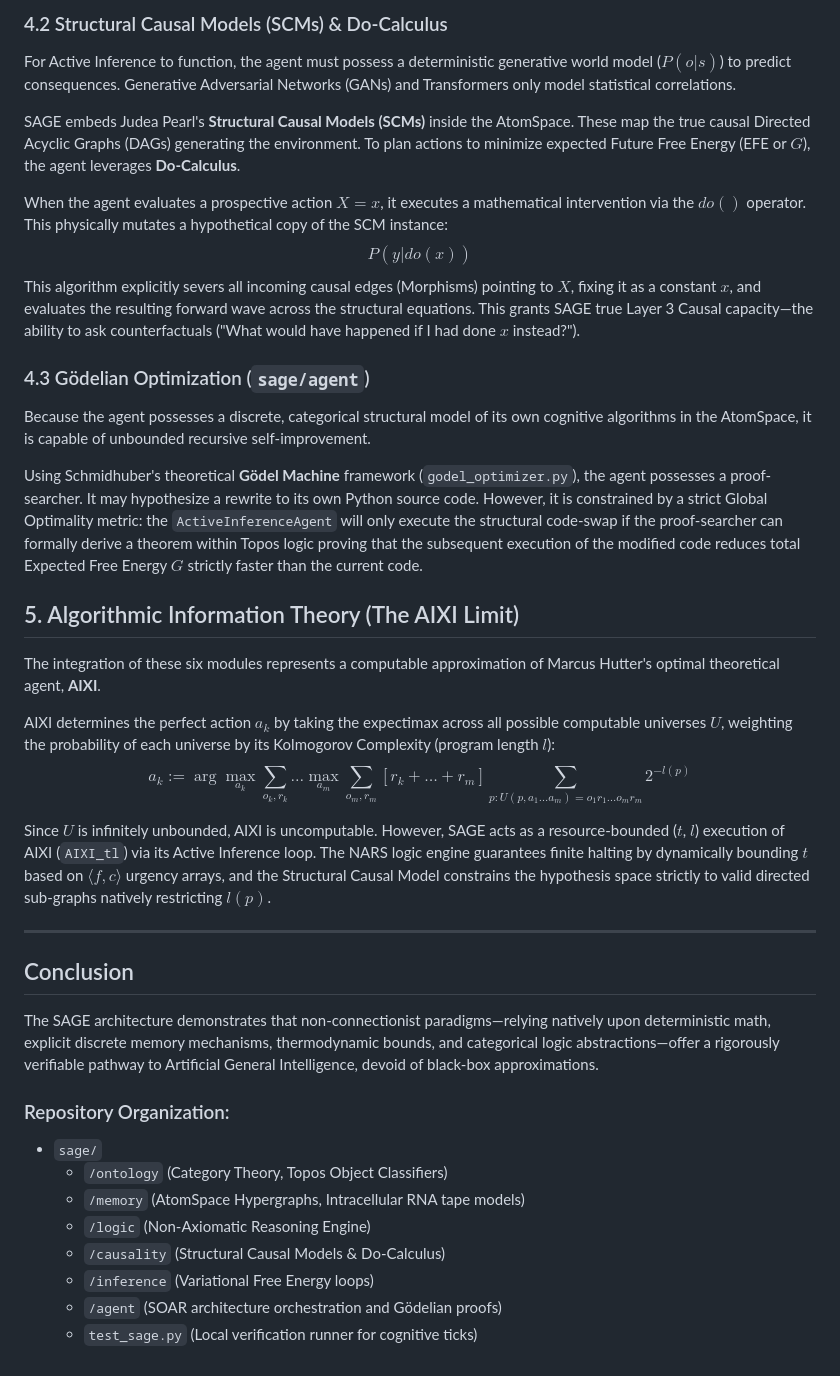
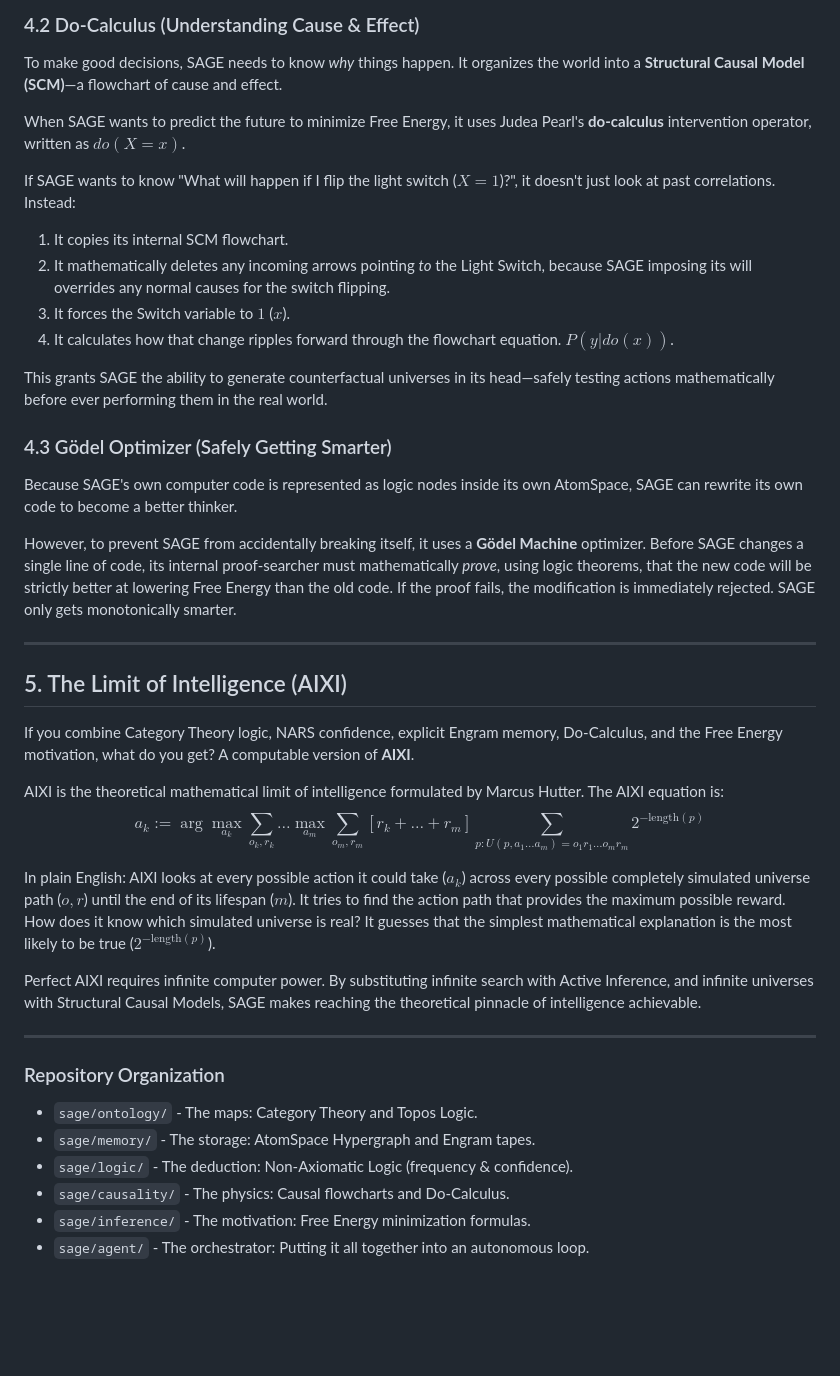
Before and after one commit to RatnaAnimesh/sage, a Markdown page: README.md, the part around one of its changes. GitHub-like rendering; blank space fills up the shorter version.

```diff
--- a/README.md
+++ b/README.md
@@ -92,37 +92,38 @@ To minimize $\mathcal{F}$, the `ActiveInferenceAgent` simultaneously executes a
 
-### 4.2 Structural Causal Models (SCMs) & Do-Calculus
-For Active Inference to function, the agent must possess a deterministic generative world model ($P(o|s)$) to predict consequences. Generative Adversarial Networks (GANs) and Transformers only model statistical correlations.
+### 4.2 Do-Calculus (Understanding Cause & Effect)
+To make good decisions, SAGE needs to know *why* things happen. It organizes the world into a **Structural Causal Model (SCM)**—a flowchart of cause and effect.
 
-SAGE embeds Judea Pearl's **Structural Causal Models (SCMs)** inside the AtomSpace. These map the true causal Directed Acyclic Graphs (DAGs) generating the environment.
-To plan actions to minimize expected Future Free Energy (EFE or $G$), the agent leverages **Do-Calculus**.
+When SAGE wants to predict the future to minimize Free Energy, it uses Judea Pearl's **do-calculus** intervention operator, written as $do(X=x)$.
 
-When the agent evaluates a prospective action $X=x$, it executes a mathematical intervention via the $do()$ operator. This physically mutates a hypothetical copy of the SCM instance:
-$$ P(y | do(x)) $$
-This algorithm explicitly severs all incoming causal edges (Morphisms) pointing to $X$, fixing it as a constant $x$, and evaluates the resulting forward wave across the structural equations. This grants SAGE true Layer 3 Causal capacity—the ability to ask counterfactuals ("What would have happened if I had done $x$ instead?").
+If SAGE wants to know "What will happen if I flip the light switch ($X=1$)?", it doesn't just look at past correlations. Instead:
+1. It copies its internal SCM flowchart.
+2. It mathematically deletes any incoming arrows pointing *to* the Light Switch, because SAGE imposing its will overrides any normal causes for the switch flipping.
+3. It forces the Switch variable to $1$ ($x$).
+4. It calculates how that change ripples forward through the flowchart equation. $P(y | do(x))$.
 
-### 4.3 Gödelian Optimization (`sage/agent`)
-Because the agent possesses a discrete, categorical structural model of its own cognitive algorithms in the AtomSpace, it is capable of unbounded recursive self-improvement.
+This grants SAGE the ability to generate counterfactual universes in its head—safely testing actions mathematically before ever performing them in the real world.
 
-Using Schmidhuber's theoretical **Gödel Machine** framework (`godel_optimizer.py`), the agent possesses a proof-searcher. It may hypothesize a rewrite to its own Python source code. However, it is constrained by a strict Global Optimality metric: the `ActiveInferenceAgent` will only execute the structural code-swap if the proof-searcher can formally derive a theorem within Topos logic proving that the subsequent execution of the modified code reduces total Expected Free Energy $G$ strictly faster than the current code.
+### 4.3 Gödel Optimizer (Safely Getting Smarter)
+Because SAGE's own computer code is represented as logic nodes inside its own AtomSpace, SAGE can rewrite its own code to become a better thinker.
 
-## 5. Algorithmic Information Theory (The AIXI Limit)
-The integration of these six modules represents a computable approximation of Marcus Hutter's optimal theoretical agent, **AIXI**.
-
-AIXI determines the perfect action $a_k$ by taking the expectimax across all possible computable universes $U$, weighting the probability of each universe by its Kolmogorov Complexity (program length $l$):
-$$ a_k := \arg\max_{a_k} \sum_{o_k, r_k} \dots \max_{a_m} \sum_{o_m, r_m} [r_k + \dots + r_m] \sum_{p: U(p, a_1\dots a_m) = o_1 r_1 \dots o_m r_m} 2^{-l(p)} $$
-
-Since $U$ is infinitely unbounded, AIXI is uncomputable. However, SAGE acts as a resource-bounded ($t$, $l$) execution of AIXI (`AIXI_tl`) via its Active Inference loop. The NARS logic engine guarantees finite halting by dynamically bounding $t$ based on $\langle f, c \rangle$ urgency arrays, and the Structural Causal Model constrains the hypothesis space strictly to valid directed sub-graphs natively restricting $l(p)$.
+However, to prevent SAGE from accidentally breaking itself, it uses a **Gödel Machine** optimizer. Before SAGE changes a single line of code, its internal proof-searcher must mathematically *prove*, using logic theorems, that the new code will be strictly better at lowering Free Energy than the old code. If the proof fails, the modification is immediately rejected. SAGE only gets monotonically smarter.
 
 ---
-## Conclusion
-The SAGE architecture demonstrates that non-connectionist paradigms—relying natively upon deterministic math, explicit discrete memory mechanisms, thermodynamic bounds, and categorical logic abstractions—offer a rigorously verifiable pathway to Artificial General Intelligence, devoid of black-box approximations.
+## 5. The Limit of Intelligence (AIXI)
+If you combine Category Theory logic, NARS confidence, explicit Engram memory, Do-Calculus, and the Free Energy motivation, what do you get? A computable version of **AIXI**.
 
-### Repository Organization:
-- `sage/`
-  - `/ontology` (Category Theory, Topos Object Classifiers)
-  - `/memory` (AtomSpace Hypergraphs, Intracellular RNA tape models)
-  - `/logic` (Non-Axiomatic Reasoning Engine)
-  - `/causality` (Structural Causal Models & Do-Calculus)
-  - `/inference` (Variational Free Energy loops)
-  - `/agent` (SOAR architecture orchestration and Gödelian proofs)
-  - `test_sage.py` (Local verification runner for cognitive ticks)
+AIXI is the theoretical mathematical limit of intelligence formulated by Marcus Hutter. The AIXI equation is:
+$$ a_k := \arg\max_{a_k} \sum_{o_k, r_k} \dots \max_{a_m} \sum_{o_m, r_m} [r_k + \dots + r_m] \sum_{p: U(p, a_1\dots a_m) = o_1 r_1 \dots o_m r_m} 2^{-\text{length}(p)} $$
+
+In plain English: AIXI looks at every possible action it could take ($a_k$) across every possible completely simulated universe path ($o, r$) until the end of its lifespan ($m$). It tries to find the action path that provides the maximum possible reward. How does it know which simulated universe is real? It guesses that the simplest mathematical explanation is the most likely to be true ($2^{-\text{length}(p)}$).
+
+Perfect AIXI requires infinite computer power. By substituting infinite search with Active Inference, and infinite universes with Structural Causal Models, SAGE makes reaching the theoretical pinnacle of intelligence achievable.
+
+---
+### Repository Organization
+- `sage/ontology/` - The maps: Category Theory and Topos Logic.
+- `sage/memory/` - The storage: AtomSpace Hypergraph and Engram tapes.
+- `sage/logic/` - The deduction: Non-Axiomatic Logic (frequency & confidence).
+- `sage/causality/` - The physics: Causal flowcharts and Do-Calculus.
+- `sage/inference/` - The motivation: Free Energy minimization formulas.
+- `sage/agent/` - The orchestrator: Putting it all together into an autonomous loop.
```
Also changed, not shown: other parts of README.md (+64 -64 lines).
